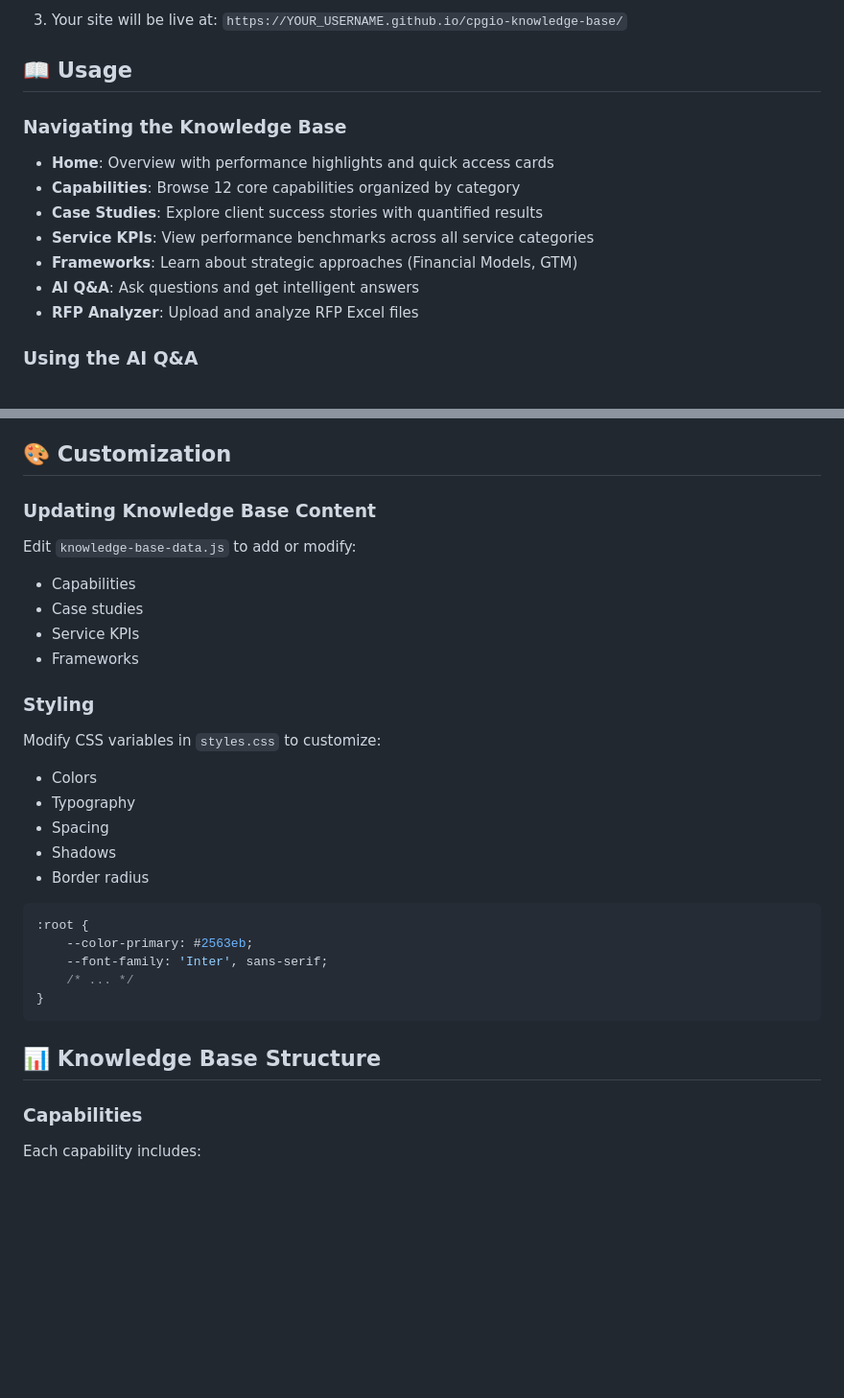
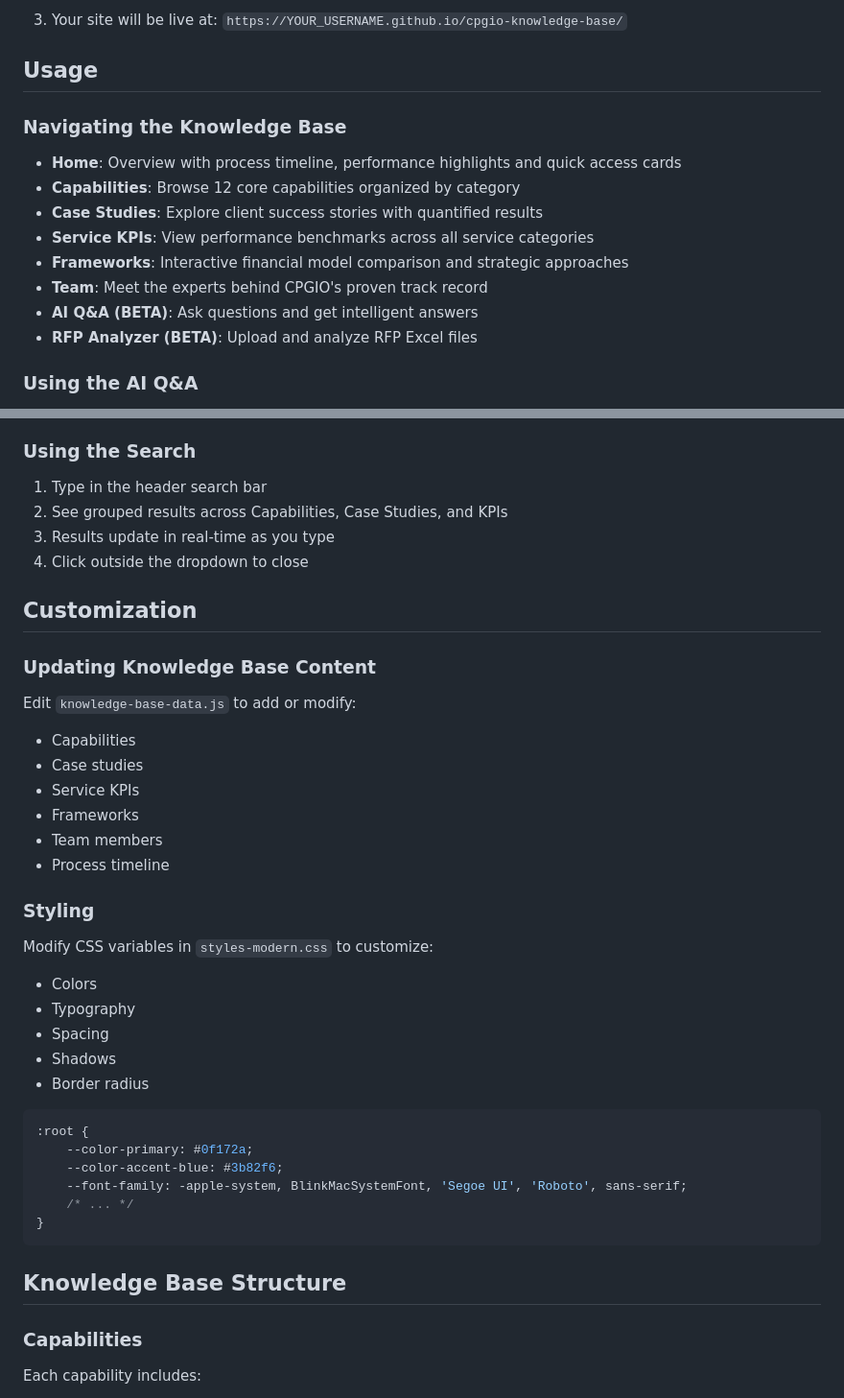
Before and after one commit to jackyjross/cpgio-knowledge-base, a Markdown page: README.md, 2 parts joined by grey strips. Shown at 96% size. GitHub-like rendering; blank space fills up the shorter version.

````diff
--- a/README.md
+++ b/README.md
@@ -92,17 +95,18 @@ git push -u origin main
 
 3. Your site will be live at: `https://YOUR_USERNAME.github.io/cpgio-knowledge-base/`
 
-## 📖 Usage
+## Usage
 
 ### Navigating the Knowledge Base
 
-- **Home**: Overview with performance highlights and quick access cards
+- **Home**: Overview with process timeline, performance highlights and quick access cards
 - **Capabilities**: Browse 12 core capabilities organized by category
 - **Case Studies**: Explore client success stories with quantified results
 - **Service KPIs**: View performance benchmarks across all service categories
-- **Frameworks**: Learn about strategic approaches (Financial Models, GTM)
-- **AI Q&A**: Ask questions and get intelligent answers
-- **RFP Analyzer**: Upload and analyze RFP Excel files
+- **Frameworks**: Interactive financial model comparison and strategic approaches
+- **Team**: Meet the experts behind CPGIO's proven track record
+- **AI Q&A (BETA)**: Ask questions and get intelligent answers
+- **RFP Analyzer (BETA)**: Upload and analyze RFP Excel files
 
 ### Using the AI Q&A
 
@@ -123,7 +127,14 @@ git push -u origin main
 4. Add your responses in the text areas
 5. Click "Download Response Template" to export completed responses
 
-## 🎨 Customization
+### Using the Search
+
+1. Type in the header search bar
+2. See grouped results across Capabilities, Case Studies, and KPIs
+3. Results update in real-time as you type
+4. Click outside the dropdown to close
+
+## Customization
 
 ### Updating Knowledge Base Content
 
@@ -132,10 +143,12 @@ Edit `knowledge-base-data.js` to add or modify:
 - Case studies
 - Service KPIs
 - Frameworks
+- Team members
+- Process timeline
 
 ### Styling
 
-Modify CSS variables in `styles.css` to customize:
+Modify CSS variables in `styles-modern.css` to customize:
 - Colors
 - Typography
 - Spacing
@@ -144,13 +157,14 @@ Modify CSS variables in `styles.css` to customize:
 
 ```css
 :root {
-    --color-primary: #2563eb;
-    --font-family: 'Inter', sans-serif;
+    --color-primary: #0f172a;
+    --color-accent-blue: #3b82f6;
+    --font-family: -apple-system, BlinkMacSystemFont, 'Segoe UI', 'Roboto', sans-serif;
     /* ... */
 }
 ```
 
-## 📊 Knowledge Base Structure
+## Knowledge Base Structure
 
 ### Capabilities
 Each capability includes:
````
Also changed, not shown: other parts of README.md (+52 -26 lines).
